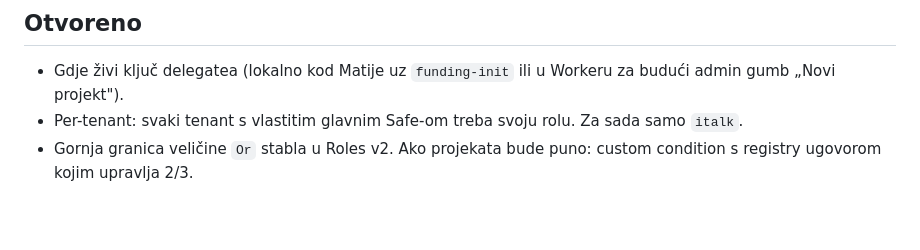
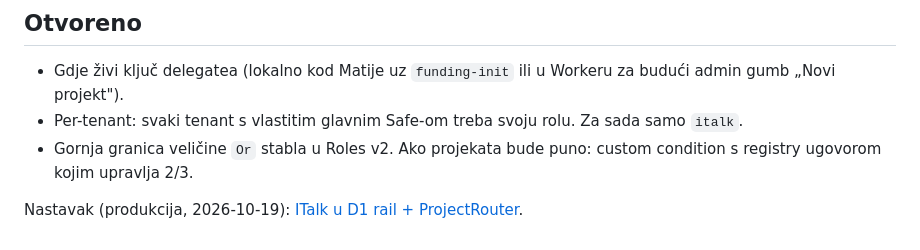
Before and after one commit to domovinatv/pay.domovina.ai, a Markdown page: docs/2026-10-16-router-ogranicen-na-projekte.md, the part around the change. Drawn GitHub-style; blank space fills up the shorter version.

```diff
--- a/docs/2026-10-16-router-ogranicen-na-projekte.md
+++ b/docs/2026-10-16-router-ogranicen-na-projekte.md
@@ -102,3 +102,5 @@ konzolu).
   `italk`.
 - Gornja granica veličine `Or` stabla u Roles v2. Ako projekata bude puno: custom
   condition s registry ugovorom kojim upravlja 2/3.
+
+Nastavak (produkcija, 2026-10-19): [ITalk u D1 rail + ProjectRouter](2026-10-19-italk-d1-rail-prelazak.md).
```
Also changed, not shown: docs/2026-10-19-italk-d1-rail-prelazak.md (added, +69 -0 lines).
